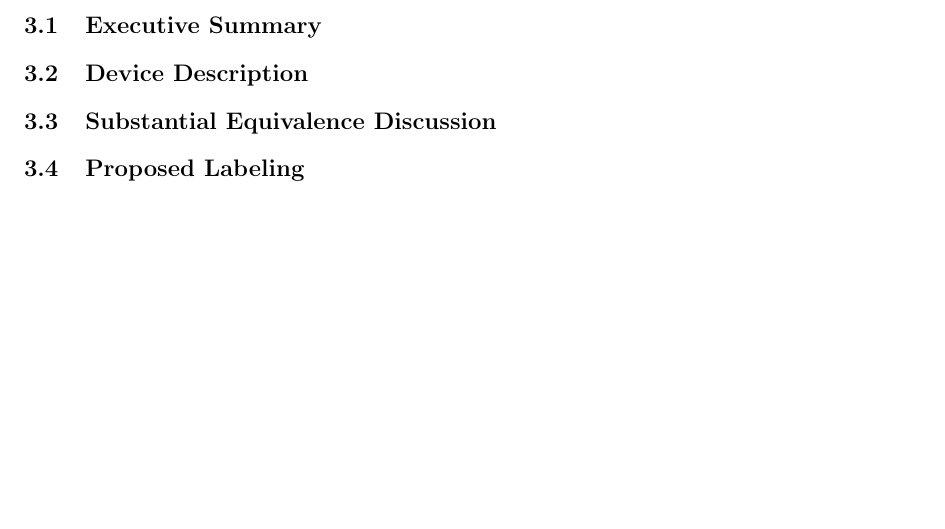
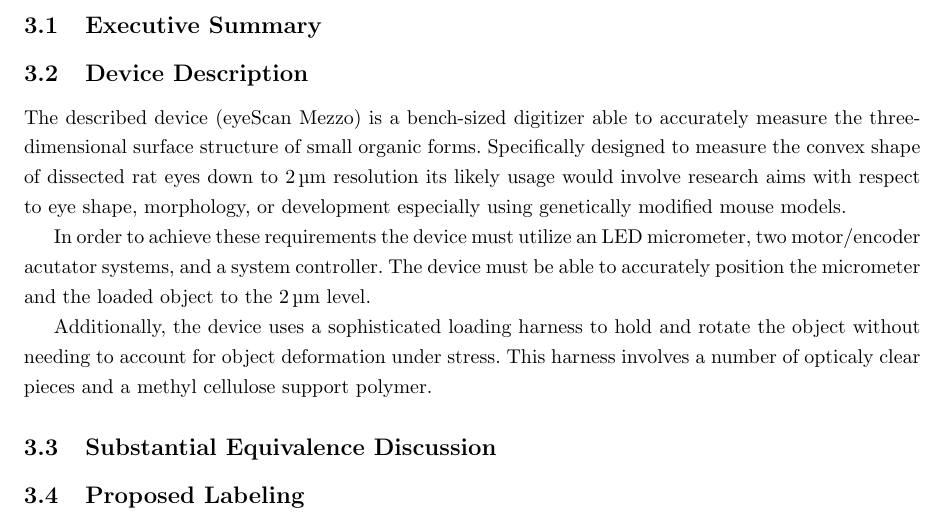
Before and after one commit to tel/4601, a LaTeX document (regulatory/reg.tex): part of page 18 of 21, cut so that both start at the same text, the shorter picture padded with empty space. Compiled offline with pdfLaTeX.

Commit message:
* regulatory/reg.tex: Beginnings of the Device Description

```diff
--- a/regulatory/reg.tex
+++ b/regulatory/reg.tex
@@ -169,6 +169,13 @@
 \setcounter{subsection}{0}
 \subsection{Executive Summary}
 \subsection{Device Description}
+
+The described device (eyeScan Mezzo) is a bench-sized digitizer able to accurately measure the three-dimensional surface structure of small organic forms. Specifically designed to measure the convex shape of dissected rat eyes down to \SI{2}{\micro m} resolution its likely usage would involve research aims with respect to eye shape, morphology, or development especially using genetically modified mouse models.
+
+In order to achieve these requirements the device must utilize an LED micrometer, two motor/encoder acutator systems, and a system controller. The device must be able to accurately position the micrometer and the loaded object to the \SI{2}{\micro m} level.
+
+Additionally, the device uses a sophisticated loading harness to hold and rotate the object without needing to account for object deformation under stress. This harness involves a number of opticaly clear pieces and a methyl cellulose support polymer.
+
 \subsection{Substantial Equivalence Discussion}
 
 \input{pages/labels}
```
